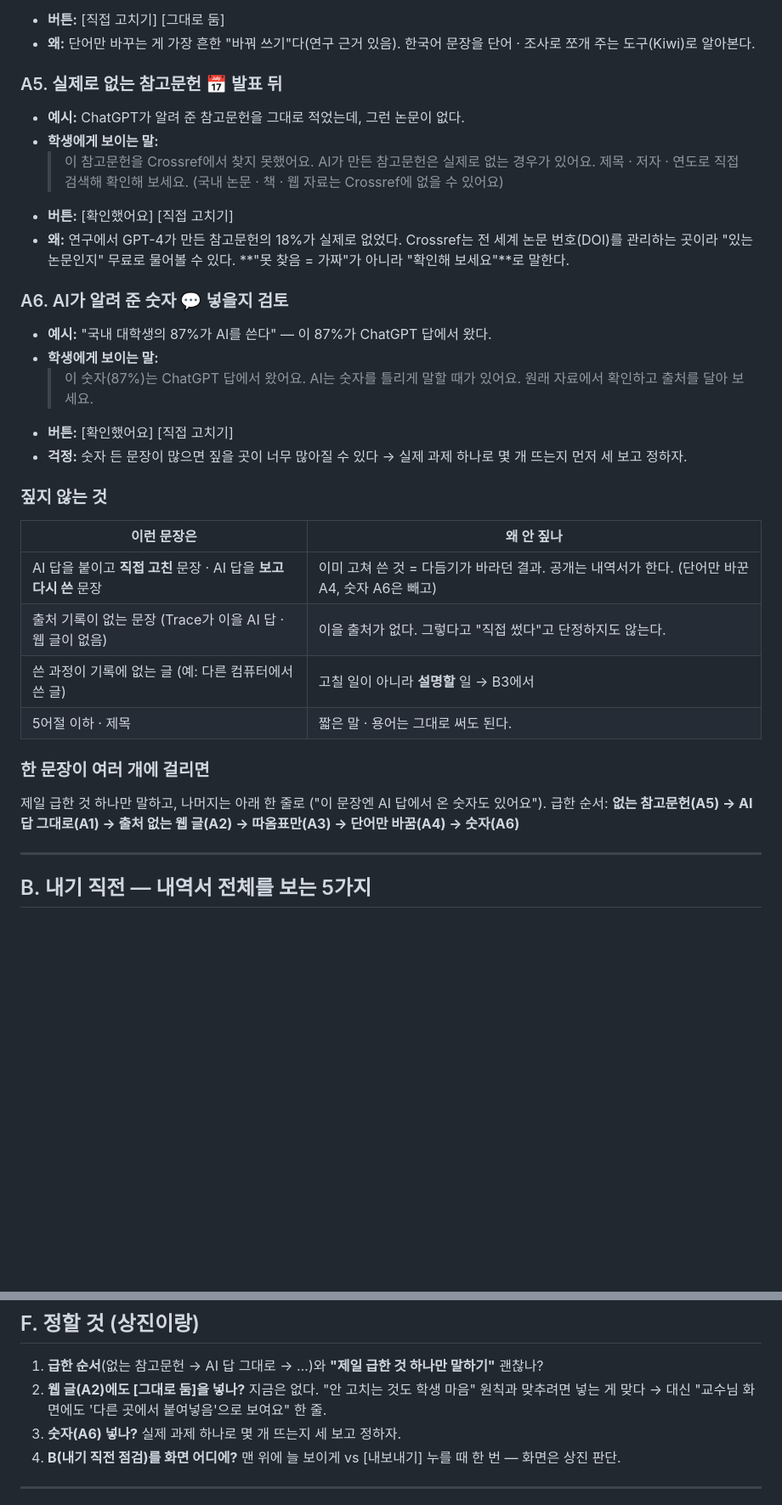
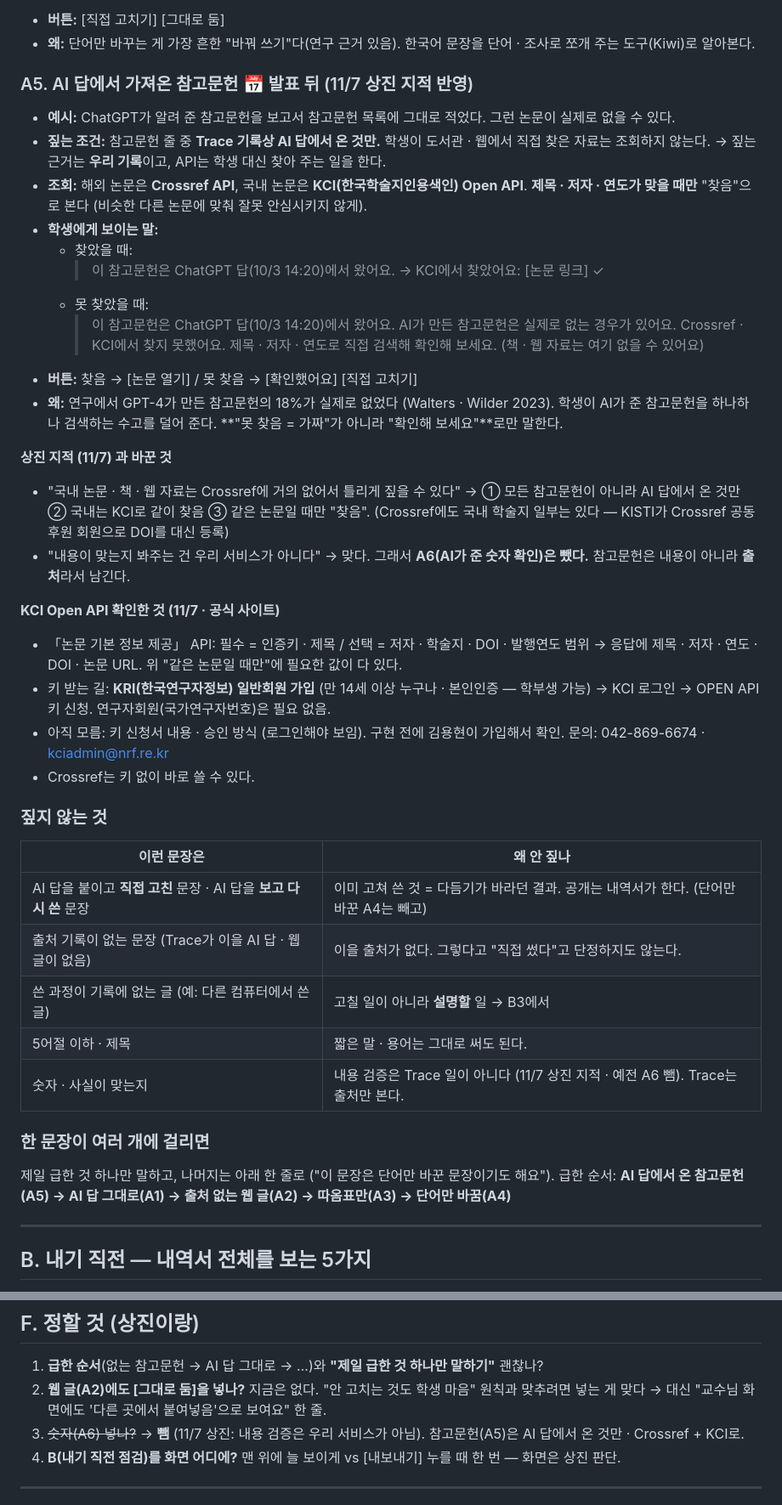
Before and after one commit to 20233014-KYH/trace, a Markdown page: 1-기획/14-다듬기 기준표 · 멘트 틀 (2026-11-07).md, 2 parts joined by grey strips. Shown at 85% size. Drawn GitHub-style; blank space fills up the shorter version.

Commit message:
다듬기 A5 바꿈 · A6 뺌 (상진 지적) — AI 답에서 온 참고문헌만 Crossref + KCI로 조회 · 숫자 확인은 내용 검증이라 뺌 · KCI 키 받는 길
Co-Authored-By: Claude Opus 5.5 <noreply@anthropic.com>

```diff
--- a/1-기획/14-다듬기 기준표 · 멘트 틀 (2026-11-07).md
+++ b/1-기획/14-다듬기 기준표 · 멘트 틀 (2026-11-07).md
@@ -88,36 +88,44 @@
 - **버튼:** [직접 고치기] [그대로 둠]
 - **왜:** 단어만 바꾸는 게 가장 흔한 "바꿔 쓰기"다(연구 근거 있음). 한국어 문장을 단어 · 조사로 쪼개 주는 도구(Kiwi)로 알아본다.
 
-### A5. 실제로 없는 참고문헌 📅 발표 뒤
+### A5. AI 답에서 가져온 참고문헌 📅 발표 뒤 (11/7 상진 지적 반영)
 
-- **예시:** ChatGPT가 알려 준 참고문헌을 그대로 적었는데, 그런 논문이 없다.
+- **예시:** ChatGPT가 알려 준 참고문헌을 보고서 참고문헌 목록에 그대로 적었다. 그런 논문이 실제로 없을 수 있다.
+- **짚는 조건:** 참고문헌 줄 중 **Trace 기록상 AI 답에서 온 것만.** 학생이 도서관 · 웹에서 직접 찾은 자료는 조회하지 않는다. → 짚는 근거는 **우리 기록**이고, API는 학생 대신 찾아 주는 일을 한다.
+- **조회:** 해외 논문은 **Crossref API**, 국내 논문은 **KCI(한국학술지인용색인) Open API**. **제목 · 저자 · 연도가 맞을 때만** "찾음"으로 본다 (비슷한 다른 논문에 맞춰 잘못 안심시키지 않게).
 - **학생에게 보이는 말:**
-  > 이 참고문헌을 Crossref에서 찾지 못했어요. AI가 만든 참고문헌은 실제로 없는 경우가 있어요.
-  > 제목 · 저자 · 연도로 직접 검색해 확인해 보세요. (국내 논문 · 책 · 웹 자료는 Crossref에 없을 수 있어요)
-- **버튼:** [확인했어요] [직접 고치기]
-- **왜:** 연구에서 GPT-4가 만든 참고문헌의 18%가 실제로 없었다. Crossref는 전 세계 논문 번호(DOI)를 관리하는 곳이라 "있는 논문인지" 무료로 물어볼 수 있다. **"못 찾음 = 가짜"가 아니라 "확인해 보세요"**로 말한다.
+  - 찾았을 때:
+    > 이 참고문헌은 ChatGPT 답(10/3 14:20)에서 왔어요. → KCI에서 찾았어요: [논문 링크] ✓
+  - 못 찾았을 때:
+    > 이 참고문헌은 ChatGPT 답(10/3 14:20)에서 왔어요. AI가 만든 참고문헌은 실제로 없는 경우가 있어요.
+    > Crossref · KCI에서 찾지 못했어요. 제목 · 저자 · 연도로 직접 검색해 확인해 보세요. (책 · 웹 자료는 여기 없을 수 있어요)
+- **버튼:** 찾음 → [논문 열기] / 못 찾음 → [확인했어요] [직접 고치기]
+- **왜:** 연구에서 GPT-4가 만든 참고문헌의 18%가 실제로 없었다 (Walters · Wilder 2023). 학생이 AI가 준 참고문헌을 하나하나 검색하는 수고를 덜어 준다. **"못 찾음 = 가짜"가 아니라 "확인해 보세요"**로만 말한다.
 
-### A6. AI가 알려 준 숫자 💬 넣을지 검토
+**상진 지적 (11/7) 과 바꾼 것**
+- "국내 논문 · 책 · 웹 자료는 Crossref에 거의 없어서 틀리게 짚을 수 있다" → ① 모든 참고문헌이 아니라 AI 답에서 온 것만 ② 국내는 KCI로 같이 찾음 ③ 같은 논문일 때만 "찾음". (Crossref에도 국내 학술지 일부는 있다 — KISTI가 Crossref 공동 후원 회원으로 DOI를 대신 등록)
+- "내용이 맞는지 봐주는 건 우리 서비스가 아니다" → 맞다. 그래서 **A6(AI가 준 숫자 확인)은 뺐다.** 참고문헌은 내용이 아니라 **출처**라서 남긴다.
 
-- **예시:** "국내 대학생의 87%가 AI를 쓴다" — 이 87%가 ChatGPT 답에서 왔다.
-- **학생에게 보이는 말:**
-  > 이 숫자(87%)는 ChatGPT 답에서 왔어요. AI는 숫자를 틀리게 말할 때가 있어요. 원래 자료에서 확인하고 출처를 달아 보세요.
-- **버튼:** [확인했어요] [직접 고치기]
-- **걱정:** 숫자 든 문장이 많으면 짚을 곳이 너무 많아질 수 있다 → 실제 과제 하나로 몇 개 뜨는지 먼저 세 보고 정하자.
+**KCI Open API 확인한 것 (11/7 · 공식 사이트)**
+- 「논문 기본 정보 제공」 API: 필수 = 인증키 · 제목 / 선택 = 저자 · 학술지 · DOI · 발행연도 범위 → 응답에 제목 · 저자 · 연도 · DOI · 논문 URL. 위 "같은 논문일 때만"에 필요한 값이 다 있다.
+- 키 받는 길: **KRI(한국연구자정보) 일반회원 가입** (만 14세 이상 누구나 · 본인인증 — 학부생 가능) → KCI 로그인 → OPEN API 키 신청. 연구자회원(국가연구자번호)은 필요 없음.
+- 아직 모름: 키 신청서 내용 · 승인 방식 (로그인해야 보임). 구현 전에 김용현이 가입해서 확인. 문의: 042-869-6674 · kciadmin@nrf.re.kr
+- Crossref는 키 없이 바로 쓸 수 있다.
 
 ### 짚지 않는 것
 
 | 이런 문장은 | 왜 안 짚나 |
 |---|---|
-| AI 답을 붙이고 **직접 고친** 문장 · AI 답을 **보고 다시 쓴** 문장 | 이미 고쳐 쓴 것 = 다듬기가 바라던 결과. 공개는 내역서가 한다. (단어만 바꾼 A4, 숫자 A6은 빼고) |
+| AI 답을 붙이고 **직접 고친** 문장 · AI 답을 **보고 다시 쓴** 문장 | 이미 고쳐 쓴 것 = 다듬기가 바라던 결과. 공개는 내역서가 한다. (단어만 바꾼 A4는 빼고) |
 | 출처 기록이 없는 문장 (Trace가 이을 AI 답 · 웹 글이 없음) | 이을 출처가 없다. 그렇다고 "직접 썼다"고 단정하지도 않는다. |
 | 쓴 과정이 기록에 없는 글 (예: 다른 컴퓨터에서 쓴 글) | 고칠 일이 아니라 **설명할** 일 → B3에서 |
 | 5어절 이하 · 제목 | 짧은 말 · 용어는 그대로 써도 된다. |
+| 숫자 · 사실이 맞는지 | 내용 검증은 Trace 일이 아니다 (11/7 상진 지적 · 예전 A6 뺌). Trace는 출처만 본다. |
 
 ### 한 문장이 여러 개에 걸리면
 
-제일 급한 것 하나만 말하고, 나머지는 아래 한 줄로 ("이 문장엔 AI 답에서 온 숫자도 있어요").
-급한 순서: **없는 참고문헌(A5) → AI 답 그대로(A1) → 출처 없는 웹 글(A2) → 따옴표만(A3) → 단어만 바꿈(A4) → 숫자(A6)**
+제일 급한 것 하나만 말하고, 나머지는 아래 한 줄로 ("이 문장은 단어만 바꾼 문장이기도 해요").
+급한 순서: **AI 답에서 온 참고문헌(A5) → AI 답 그대로(A1) → 출처 없는 웹 글(A2) → 따옴표만(A3) → 단어만 바꿈(A4)**
 
 ---
 
@@ -178,7 +186,7 @@
 
 1. **급한 순서**(없는 참고문헌 → AI 답 그대로 → …)와 **"제일 급한 것 하나만 말하기"** 괜찮나?
 2. **웹 글(A2)에도 [그대로 둠]을 넣나?** 지금은 없다. "안 고치는 것도 학생 마음" 원칙과 맞추려면 넣는 게 맞다 → 대신 "교수님 화면에도 '다른 곳에서 붙여넣음'으로 보여요" 한 줄.
-3. **숫자(A6) 넣나?** 실제 과제 하나로 몇 개 뜨는지 세 보고 정하자.
+3. ~~숫자(A6) 넣나?~~ → **뺌** (11/7 상진: 내용 검증은 우리 서비스가 아님). 참고문헌(A5)은 AI 답에서 온 것만 · Crossref + KCI로.
 4. **B(내기 직전 점검)를 화면 어디에?** 맨 위에 늘 보이게 vs [내보내기] 누를 때 한 번 — 화면은 상진 판단.
 
 ---
```
Also changed, not shown: other parts of 1-기획/14-다듬기 기준표 · 멘트 틀 (2026-11-07).md (+5 -5 lines), 1-기획/0-기획서 v2.0 (2026-10-28).md (+3 -2 lines), 1-기획/13-박상진 전달 - 다듬기 설계 방향 (2026-11-06).md (+2 -2 lines).
